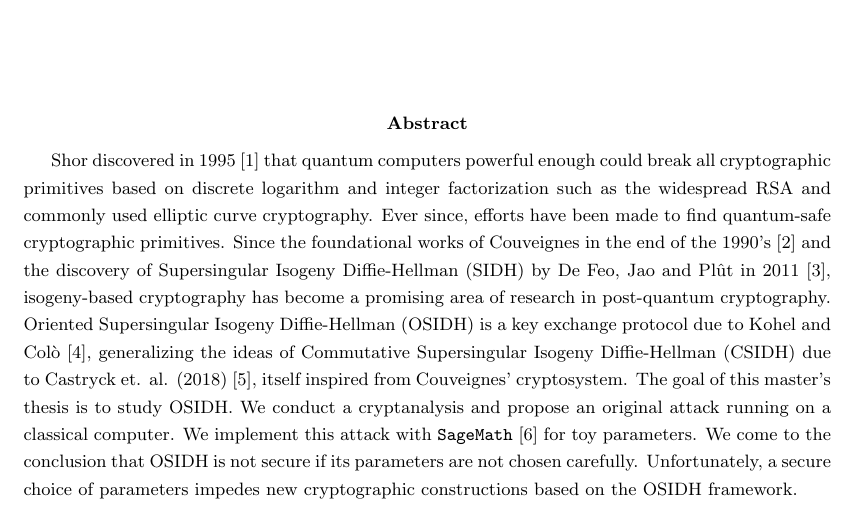
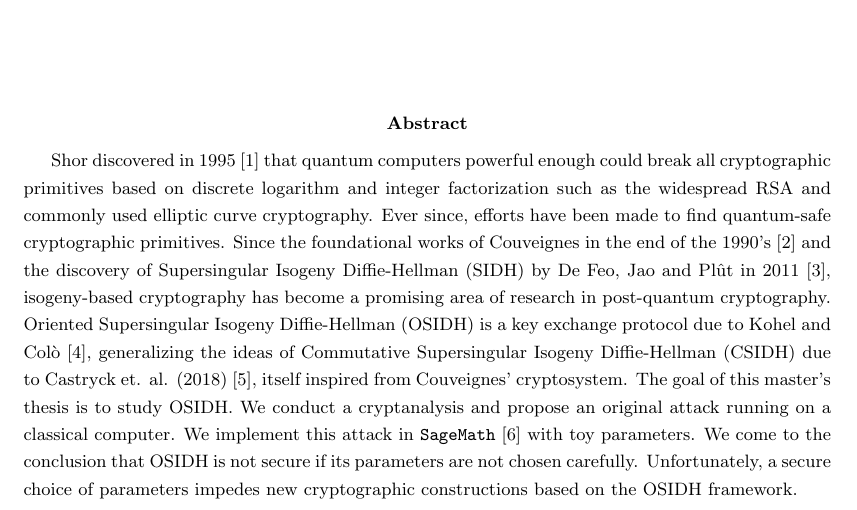
Before and after one commit to Pierrick-Dartois/M2-thesis, a LaTeX thesis (Report_OSIDH_DARTOIS.tex): part of page 1 of 100, cut so that both start at the same text. Compiled offline with pdfLaTeX.

Commit message:
Finish 2

```diff
--- a/Report_OSIDH_DARTOIS.tex
+++ b/Report_OSIDH_DARTOIS.tex
@@ -183,7 +183,7 @@ primitives , events , complexity , asymptotics , keys
 \vspace{2cm}
 
 \begin{abstract}
-Shor discovered in 1995 \cite{Shor} that quantum computers powerful enough could break all cryptographic primitives based on discrete logarithm and integer factorization such as the widespread RSA and commonly used elliptic curve cryptography.  Ever since, efforts have been made to find quantum-safe cryptographic primitives. Since the foundational works of Couveignes in the end of the 1990's \cite{Couveignes} and the discovery of Supersingular Isogeny Diffie-Hellman (SIDH) by De Feo, Jao and Pl\^{u}t in 2011~\cite{DeFeoSIDH}, isogeny-based cryptography has become a promising area of research in post-quantum cryptography.   Oriented Supersingular Isogeny Diffie-Hellman (OSIDH) is a key exchange protocol due to Kohel and Col\`{o} \cite{OSIDH}, generalizing the ideas of Commutative Supersingular Isogeny Diffie-Hellman (CSIDH) due to Castryck et. al.  (2018) \cite{CSIDH}, itself inspired from Couveignes' cryptosystem.  The goal of this master's thesis is to study OSIDH. We conduct a cryptanalysis and propose an original attack running on a classical computer. We implement this attack with \verb?SageMath? \cite{sagemath} for toy parameters. We come to the conclusion that OSIDH is not secure if its parameters are not chosen carefully. Unfortunately, a secure choice of parameters impedes new cryptographic constructions based on the OSIDH framework.
+Shor discovered in 1995 \cite{Shor} that quantum computers powerful enough could break all cryptographic primitives based on discrete logarithm and integer factorization such as the widespread RSA and commonly used elliptic curve cryptography.  Ever since, efforts have been made to find quantum-safe cryptographic primitives. Since the foundational works of Couveignes in the end of the 1990's \cite{Couveignes} and the discovery of Supersingular Isogeny Diffie-Hellman (SIDH) by De Feo, Jao and Pl\^{u}t in 2011~\cite{DeFeoSIDH}, isogeny-based cryptography has become a promising area of research in post-quantum cryptography.   Oriented Supersingular Isogeny Diffie-Hellman (OSIDH) is a key exchange protocol due to Kohel and Col\`{o} \cite{OSIDH}, generalizing the ideas of Commutative Supersingular Isogeny Diffie-Hellman (CSIDH) due to Castryck et. al.  (2018) \cite{CSIDH}, itself inspired from Couveignes' cryptosystem.  The goal of this master's thesis is to study OSIDH. We conduct a cryptanalysis and propose an original attack running on a classical computer. We implement this attack in \verb?SageMath? \cite{sagemath} with toy parameters. We come to the conclusion that OSIDH is not secure if its parameters are not chosen carefully. Unfortunately, a secure choice of parameters impedes new cryptographic constructions based on the OSIDH framework.
 \end{abstract}
 
 \end{titlingpage}
```
